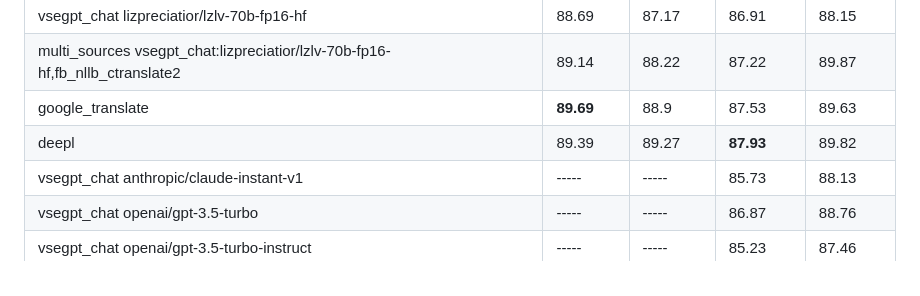
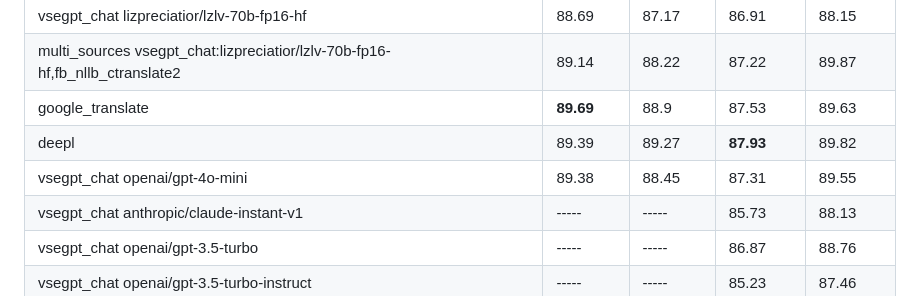
Before and after one commit to janvarev/OneRingTranslator, a Markdown page: docs_md/ESTIMATIONS.md, the part around the change. Rendered like a GitHub page.

Commit message:
upd COMET scores for GPT-4o mini

```diff
--- a/docs_md/ESTIMATIONS.md
+++ b/docs_md/ESTIMATIONS.md
@@ -68,6 +68,7 @@ Higher is better, no_translate2 can be used as baseline. Average on 100 examples
 | multi_sources vsegpt_chat:lizpreciatior/lzlv-70b-fp16-hf,fb_nllb_ctranslate2 |      89.14 |      88.22 |      87.22 | 89.87     |
 | google_translate                                                             |  **89.69** |      88.9  |      87.53 | 89.63     |
 | deepl                                                                        |      89.39 |      89.27 |  **87.93** | 89.82     |
+| vsegpt_chat openai/gpt-4o-mini                                               |      89.38 |      88.45 |      87.31 |      89.55|
 | vsegpt_chat anthropic/claude-instant-v1                                      |      ----- |      ----- |      85.73 | 88.13     |
 | vsegpt_chat openai/gpt-3.5-turbo                                             |      ----- |      ----- |      86.87 | 88.76     |
 | vsegpt_chat openai/gpt-3.5-turbo-instruct                                    |      ----- |      ----- | 85.23      | 87.46     |
```
